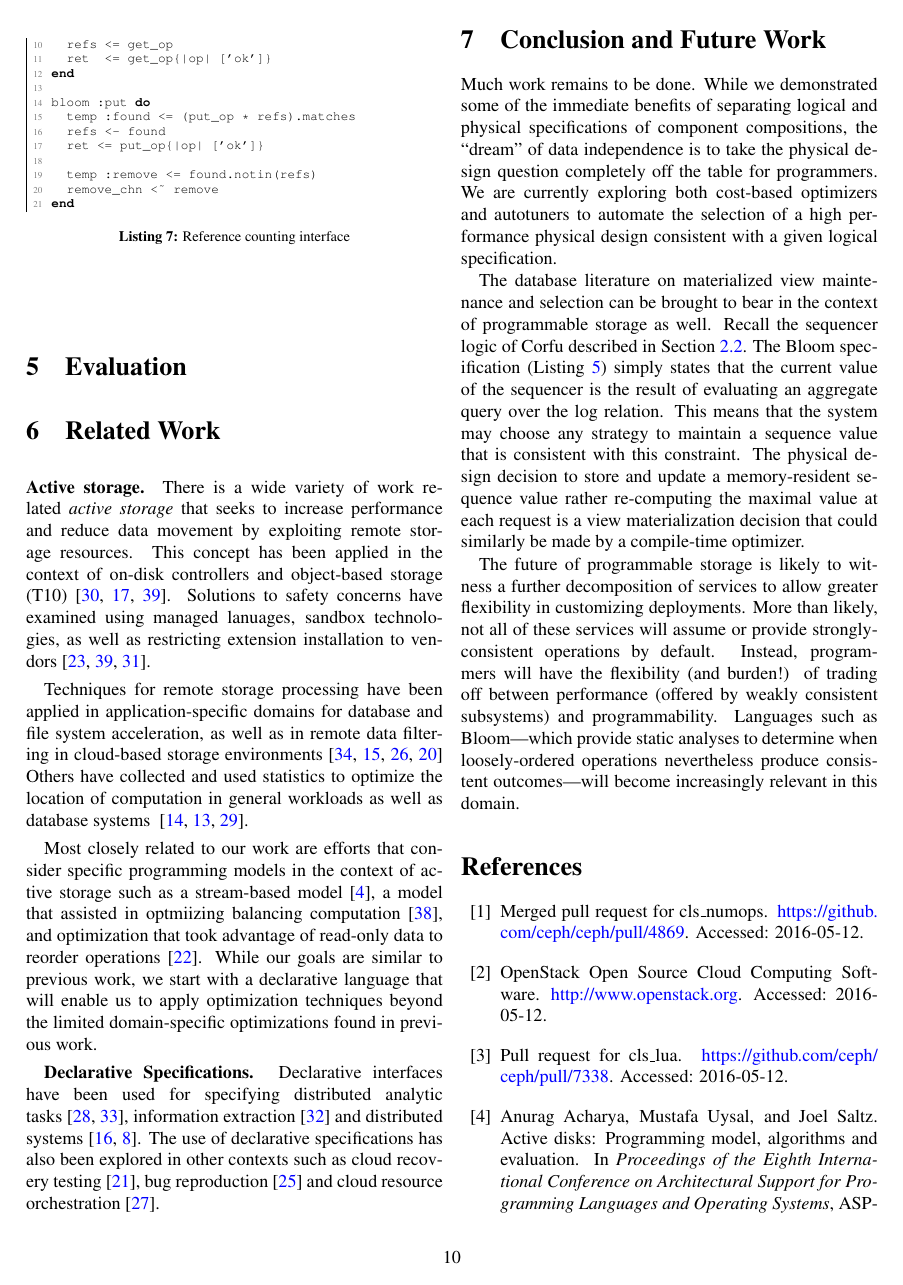
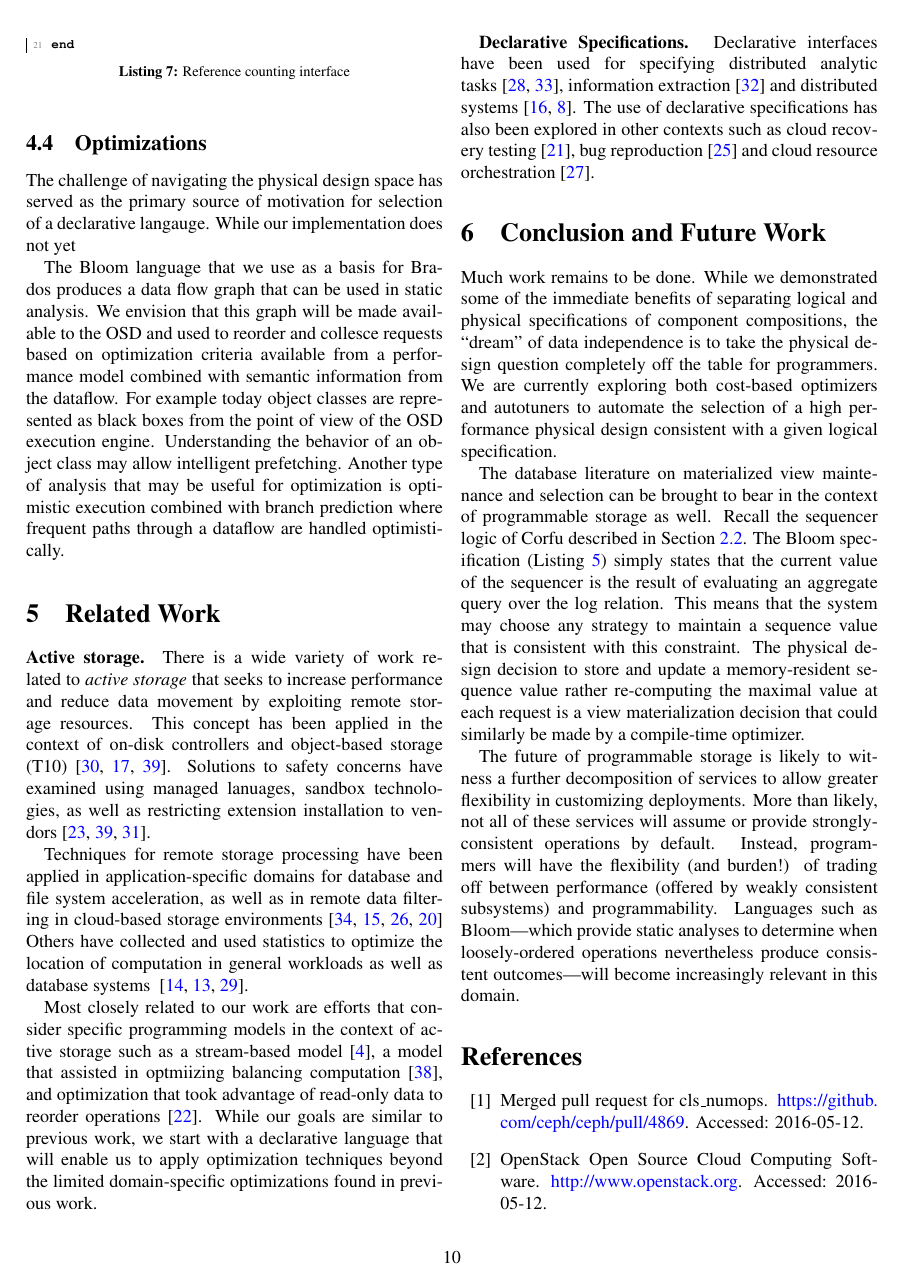
Before and after one commit to michaelsevilla/zlog-popper, a LaTeX paper (paper.tex): page 10 of 14. Compiled offline with pdfLaTeX.

Commit message:
asdf
Signed-off-by: Noah Watkins <noahwatkins@gmail.com>

```diff
--- a/paper.tex
+++ b/paper.tex
@@ -1030,12 +1020,27 @@ bloom :put do
 end
 \end{lstlisting}
 
-\section{Evaluation}
+\subsection{Optimizations}
+
+The challenge of navigating the physical design space has served as the
+primary source of motivation for selection of a declarative langauge. While
+our implementation does not yet
+
+The Bloom language that we use as a basis for Brados produces a data flow
+graph that can be used in static analysis. We envision that this graph will be
+made available to the OSD and used to reorder and collesce requests based on
+optimization criteria available from a performance model combined with
+semantic information from the dataflow. For example today object classes are
+represented as black boxes from the point of view of the OSD execution engine.
+Understanding the behavior of an object class may allow intelligent
+prefetching. Another type of analysis that may be useful for optimization is
+optimistic execution combined with branch prediction where frequent paths
+through a dataflow are handled optimistically.
 
 \section{Related Work}
 
 {\bf Active storage.}
-There is a wide variety of work related \emph{active storage} that seeks to
+There is a wide variety of work related to \emph{active storage} that seeks to
 increase performance and reduce data movement by exploiting remote storage
 resources. This concept has been applied in the context of on-disk
 controllers and object-based storage
```
Also changed, not shown: paper.tex (16 more changed lines).
